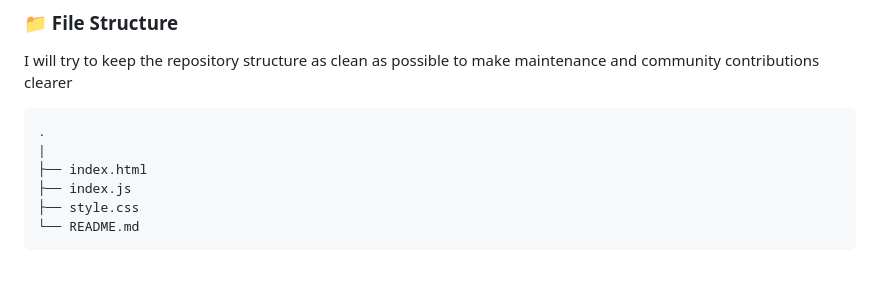
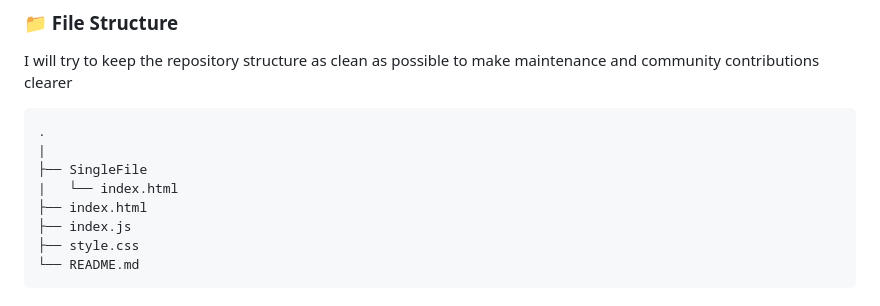
Before and after one commit to lucAmbr0/SchoolTimetable, a Markdown page: README.md, the part around the change. Rendered like a GitHub page; blank space fills up the shorter version.

````diff
--- a/README.md
+++ b/README.md
@@ -55,6 +55,8 @@ I will try to keep the repository structure as clean as possible to make mainten
 ```
 .
 |
+├── SingleFile
+|   └── index.html
 ├── index.html
 ├── index.js
 ├── style.css
````
